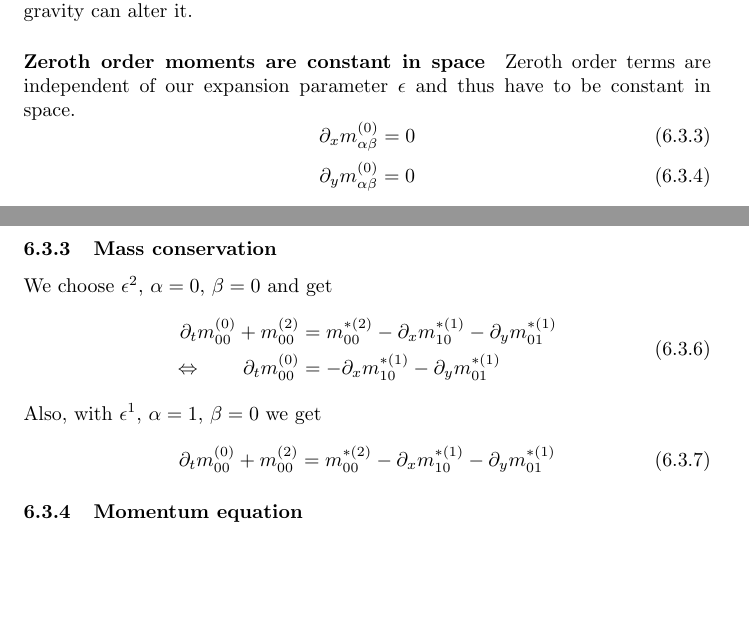
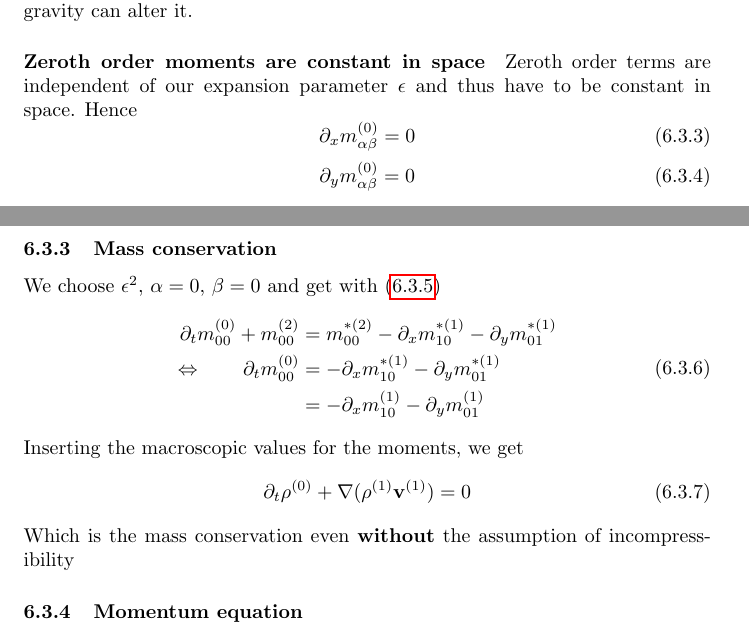
Before and after one commit to FlorianRohm/masters_thesis, a LaTeX document (papers/Geier2015507/notes.tex): two parts of pages 24 and 25 of 25, joined at a grey line, cut so that both start at the same text, the shorter picture padded with empty space. Compiled offline with pdfLaTeX.

Commit message:
Mass conservation

```diff
--- a/papers/Geier2015507/notes.tex
+++ b/papers/Geier2015507/notes.tex
@@ -1149,7 +1149,7 @@ Velocity is no conserved quantity in our setting, because forcing terms like gra
 
 \paragraph{Zeroth order moments are constant in space}
 \label{par:Zeroth order moments are constant in space}
-Zeroth order terms are independent of our expansion parameter $\epsilon$ and thus have to be constant in space.
+Zeroth order terms are independent of our expansion parameter $\epsilon$ and thus have to be constant in space. Hence
 \begin{equation}
   \partial_x m_{\alpha\beta}^{(0)} = 0
 \end{equation}
@@ -1176,17 +1176,19 @@ Thus, all moments are collision invariants at zeroth,~\eqref{eq:zeroth order in
 \subsubsection{Mass conservation}
 \label{subs:Mass conservation}
 
-We choose $\epsilon^2$, $\alpha=0$, $\beta=0$ and get
+We choose $\epsilon^2$, $\alpha=0$, $\beta=0$ and get with~\eqref{eq:first order analysis}
 \begin{equation}
     \begin{aligned}
       \partial_t m_{00}^{(0)} + m_{00}^{(2)} & =  m_{00}^{*(2)} - \partial_x m_{10}^{*(1)} - \partial_y m_{01}^{*(1)} \\
-      \equivalent \qquad \partial_t m_{00}^{(0)} & =  - \partial_x m_{10}^{*(1)} - \partial_y m_{01}^{*(1)}
+      \equivalent \qquad \partial_t m_{00}^{(0)} & =  - \partial_x m_{10}^{*(1)} - \partial_y m_{01}^{*(1)} \\
+      & =  - \partial_x m_{10}^{(1)} - \partial_y m_{01}^{(1)}
     \end{aligned}
 \end{equation}
-Also, with $\epsilon^1$, $\alpha=1$, $\beta=0$ we get
+Inserting the macroscopic values for the moments, we get
 \begin{equation}
-  \partial_t m_{00}^{(0)} + m_{00}^{(2)} =  m_{00}^{*(2)} - \partial_x m_{10}^{*(1)} - \partial_y m_{01}^{*(1)}
+  \partial_t \rho^{(0)} + \nabla (\rho^{(1)} \mathbf{v}^{(1)}) = 0
 \end{equation}
+Which is the mass conservation even \textbf{without} the assumption of incompressibility
 
 \subsubsection{Momentum equation}
 \label{subs:Momentum equation}
```
